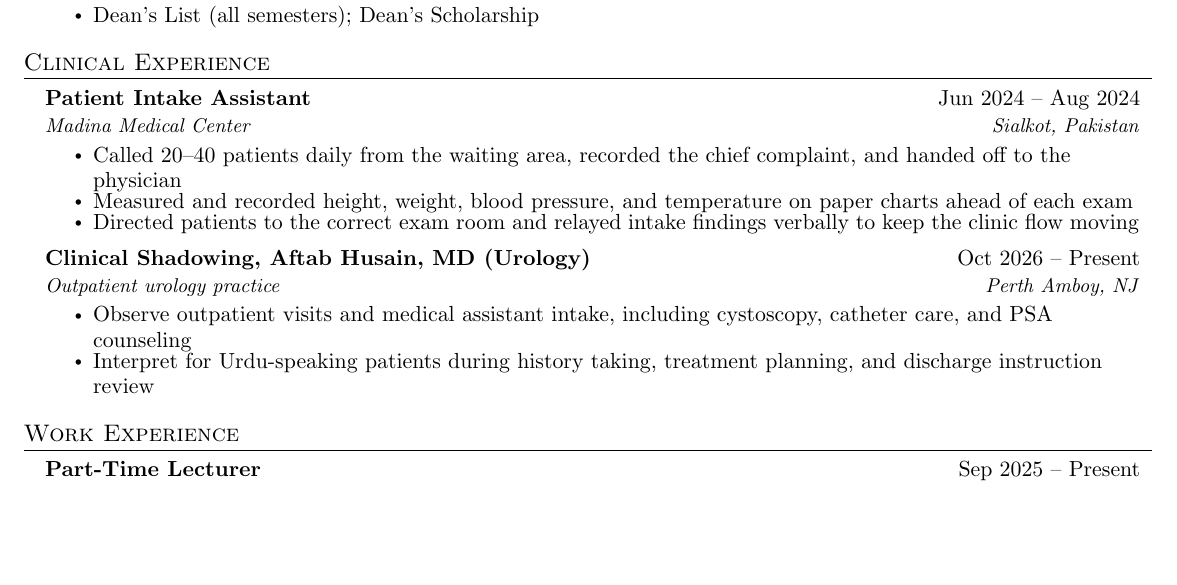
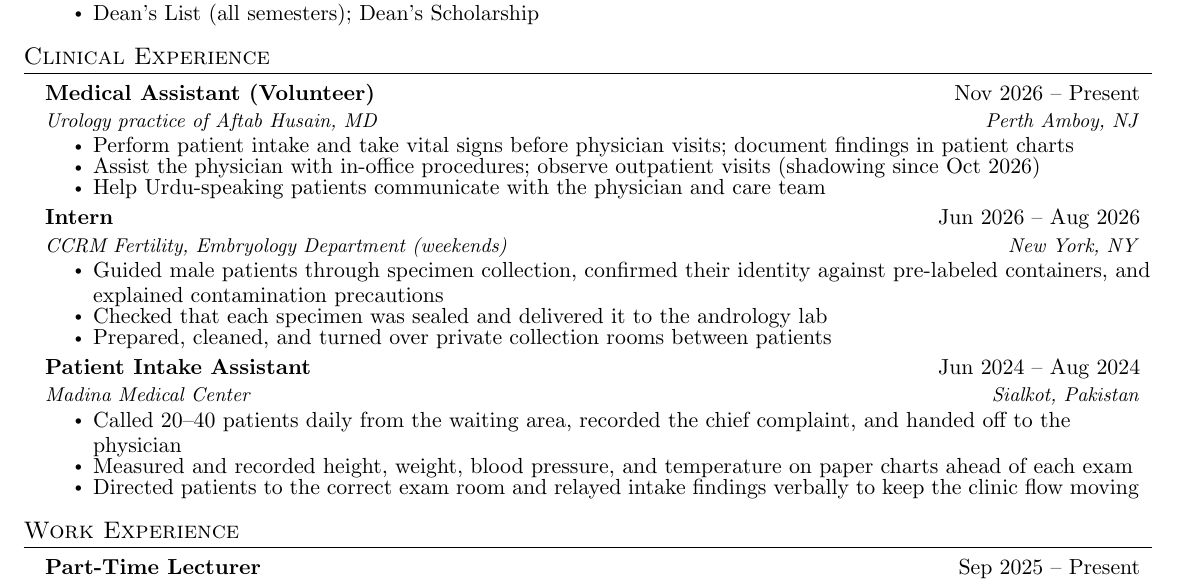
Before and after one commit to akhan531/resume, a LaTeX CV (resume_cct.tex): part of the page, cut so that both start at the same text, the shorter picture padded with empty space. Compiled offline with pdfLaTeX.

Commit message:
Add Urology MA (volunteer) and CCRM intern entries to CCT resume
Co-Authored-By: Claude Opus 5.5 <noreply@anthropic.com>
Claude-Session: https://claude.ai/code/session_01Q3ou7r9NojsExRZdu6v8pk

```diff
--- a/resume_cct.tex
+++ b/resume_cct.tex
@@ -154,20 +154,30 @@
   \resumeSubHeadingListStart
 
     \resumeSubheading
+      {Medical Assistant (Volunteer)}{Nov 2026 -- Present}
+      {Urology practice of Aftab Husain, MD}{Perth Amboy, NJ}
+      \resumeItemListStart
+        \resumeItem{Perform patient intake and take vital signs before physician visits; document findings in patient charts}
+        \resumeItem{Assist the physician with in-office procedures; observe outpatient visits (shadowing since Oct 2026)}
+        \resumeItem{Help Urdu-speaking patients communicate with the physician and care team}
+      \resumeItemListEnd
+
+    \resumeSubheading
+      {Intern}{Jun 2026 -- Aug 2026}
+      {CCRM Fertility, Embryology Department (weekends)}{New York, NY}
+      \resumeItemListStart
+        \resumeItem{Guided male patients through specimen collection, confirmed their identity against pre-labeled containers, and explained contamination precautions}
+        \resumeItem{Checked that each specimen was sealed and delivered it to the andrology lab}
+        \resumeItem{Prepared, cleaned, and turned over private collection rooms between patients}
+      \resumeItemListEnd
+
+    \resumeSubheading
       {Patient Intake Assistant}{Jun 2024 -- Aug 2024}
       {Madina Medical Center}{Sialkot, Pakistan}
       \resumeItemListStart
         \resumeItem{Called 20--40 patients daily from the waiting area, recorded the chief complaint, and handed off to the physician}
         \resumeItem{Measured and recorded height, weight, blood pressure, and temperature on paper charts ahead of each exam}
         \resumeItem{Directed patients to the correct exam room and relayed intake findings verbally to keep the clinic flow moving}
-      \resumeItemListEnd
-
-    \resumeSubheading
-      {Clinical Shadowing, Aftab Husain, MD (Urology)}{Oct 2026 -- Present}
-      {Outpatient urology practice}{Perth Amboy, NJ}
-      \resumeItemListStart
-        \resumeItem{Observe outpatient visits and medical assistant intake, including cystoscopy, catheter care, and PSA counseling}
-        \resumeItem{Interpret for Urdu-speaking patients during history taking, treatment planning, and discharge instruction review}
       \resumeItemListEnd
 
   \resumeSubHeadingListEnd
```
Also changed, not shown: resume_cct.pdf.
